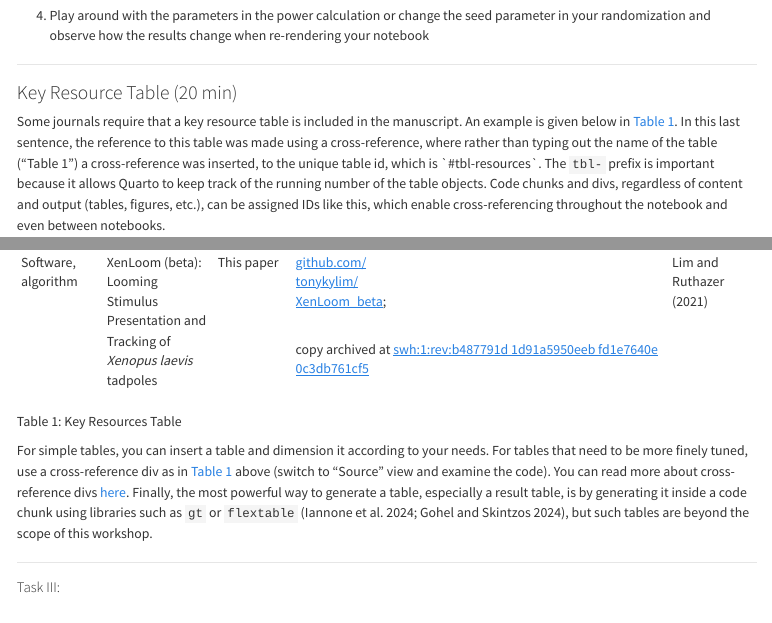
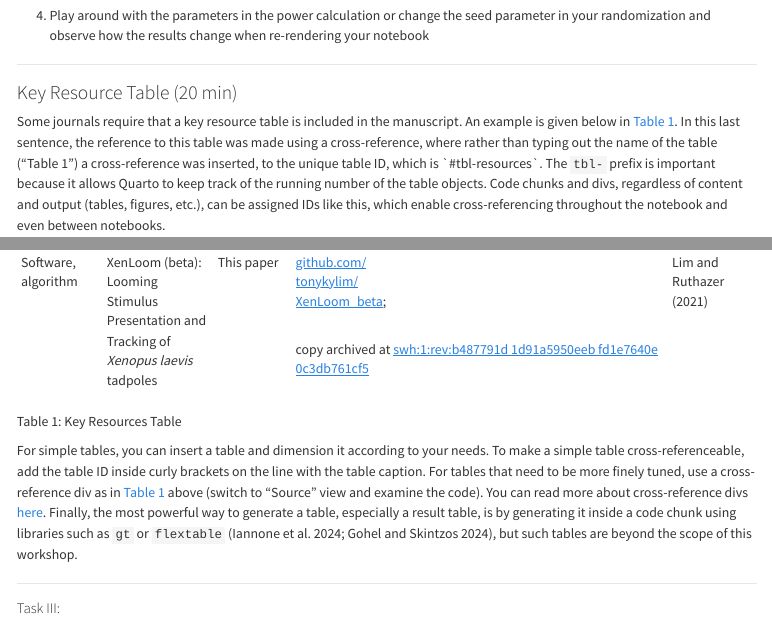
Before and after one commit to quest-bih/quarto_love_methods, a Quarto document (index.qmd): the page in a window 1100 px wide, from 2180 px down, and a second part further down, joined at a grey line. Rendered offline with R 4.5, knitr and Pandoc in place of Quarto, with nearby package versions; code that draws random numbers runs with fixed seeds of ours; some code elsewhere in the file could not run offline; long lines of code are wrapped.

Commit message:
added info on simple tables

```diff
--- a/index.qmd
+++ b/index.qmd
@@ -121,7 +121,7 @@ The results from the power analysis are stored in the variable `power_calculatio
 
 ### Key Resource Table (20 min)
 
-Some journals require that a key resource table is included in the manuscript. An example is given below in @tbl-resources. In this last sentence, the reference to this table was made using a cross-reference, where rather than typing out the name of the table ("Table 1") a cross-reference was inserted, to the unique table id, which is \`#tbl-resources\`. The `tbl-` prefix is important because it allows Quarto to keep track of the running number of the table objects. Code chunks and divs, regardless of content and output (tables, figures, etc.), can be assigned IDs like this, which enable cross-referencing throughout the notebook and even between notebooks.
+Some journals require that a key resource table is included in the manuscript. An example is given below in @tbl-resources. In this last sentence, the reference to this table was made using a cross-reference, where rather than typing out the name of the table ("Table 1") a cross-reference was inserted, to the unique table ID, which is \`#tbl-resources\`. The `tbl-` prefix is important because it allows Quarto to keep track of the running number of the table objects. Code chunks and divs, regardless of content and output (tables, figures, etc.), can be assigned IDs like this, which enable cross-referencing throughout the notebook and even between notebooks.
 
 ::: {#tbl-resources tbl-colwidths="[45,45,45,55,45]"}
 +------------------------------------+-----------------------------------------------------------------------------------------+----------------------------------------------------------------+----------------------------------------------------------------------------------------------------------------------------------------------------------------------------------------------------------------------------------------------------------------------------------------------------------------------------------------+------------------------+
@@ -145,7 +145,7 @@ Some journals require that a key resource table is included in the manuscript. A
 Key Resources Table
 :::
 
-For simple tables, you can insert a table and dimension it according to your needs. For tables that need to be more finely tuned, use a cross-reference div as in @tbl-resources above (switch to "Source" view and examine the code). You can read more about cross-reference divs [here](https://quarto.org/docs/authoring/cross-references-divs.html). Finally, the most powerful way to generate a table, especially a result table, is by generating it inside a code chunk using libraries such as `gt` or `flextable` [@gt; @flextable], but such tables are beyond the scope of this workshop.
+For simple tables, you can insert a table and dimension it according to your needs. To make a simple table cross-referenceable, add the table ID inside curly brackets on the line with the table caption. For tables that need to be more finely tuned, use a cross-reference div as in @tbl-resources above (switch to "Source" view and examine the code). You can read more about cross-reference divs [here](https://quarto.org/docs/authoring/cross-references-divs.html). Finally, the most powerful way to generate a table, especially a result table, is by generating it inside a code chunk using libraries such as `gt` or `flextable` [@gt; @flextable], but such tables are beyond the scope of this workshop.
 
 ------------------------------------------------------------------------
 
```
